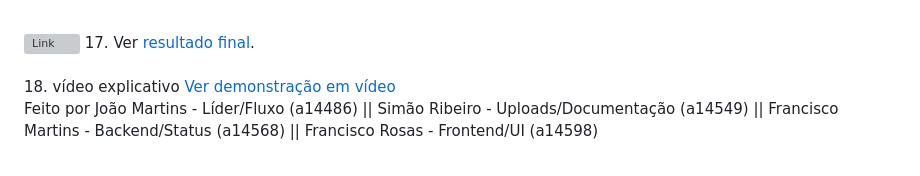
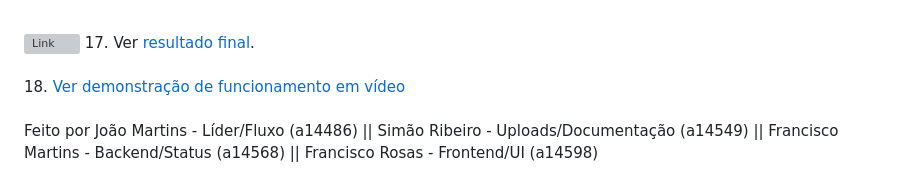
Before and after one commit to ticketsystem2i/ticketsystem, a Markdown page: README.md, the part around the change. Rendered like a GitHub page; grey boxes are pictures that could not be loaded.

```diff
--- a/README.md
+++ b/README.md
@@ -109,7 +109,7 @@ Este é um sistema de tickets desenvolvido para gerenciar solicitações de supo
   <img src="https://drive.google.com/uc?export=view&id=1l_R_tE8da6s8e9HvGkDegjVC8YS1pxSk" alt="Link" width="500">
   17. Ver <a href="http://ticketsystem.alojamento-gratis.com/tickets/login.php" target="_blank">resultado final</a>. <br>
   <br>
-  18. vídeo explicativo  <a href="https://drive.google.com/file/d/1Qj_Jbbrck95yBO9GA3mu1rtqYjdBRQtv/view?usp=sharing" target="_blank">Ver demonstração em vídeo</a>
-
+  18. <a href="https://drive.google.com/file/d/1Qj_Jbbrck95yBO9GA3mu1rtqYjdBRQtv/view?usp=sharing" target="_blank"> Ver demonstração de funcionamento em vídeo</a>
+  <br>
   <br>
   Feito por João Martins - Líder/Fluxo (a14486) || Simão Ribeiro - Uploads/Documentação (a14549) || Francisco Martins - Backend/Status (a14568) || Francisco Rosas - Frontend/UI (a14598)
```
